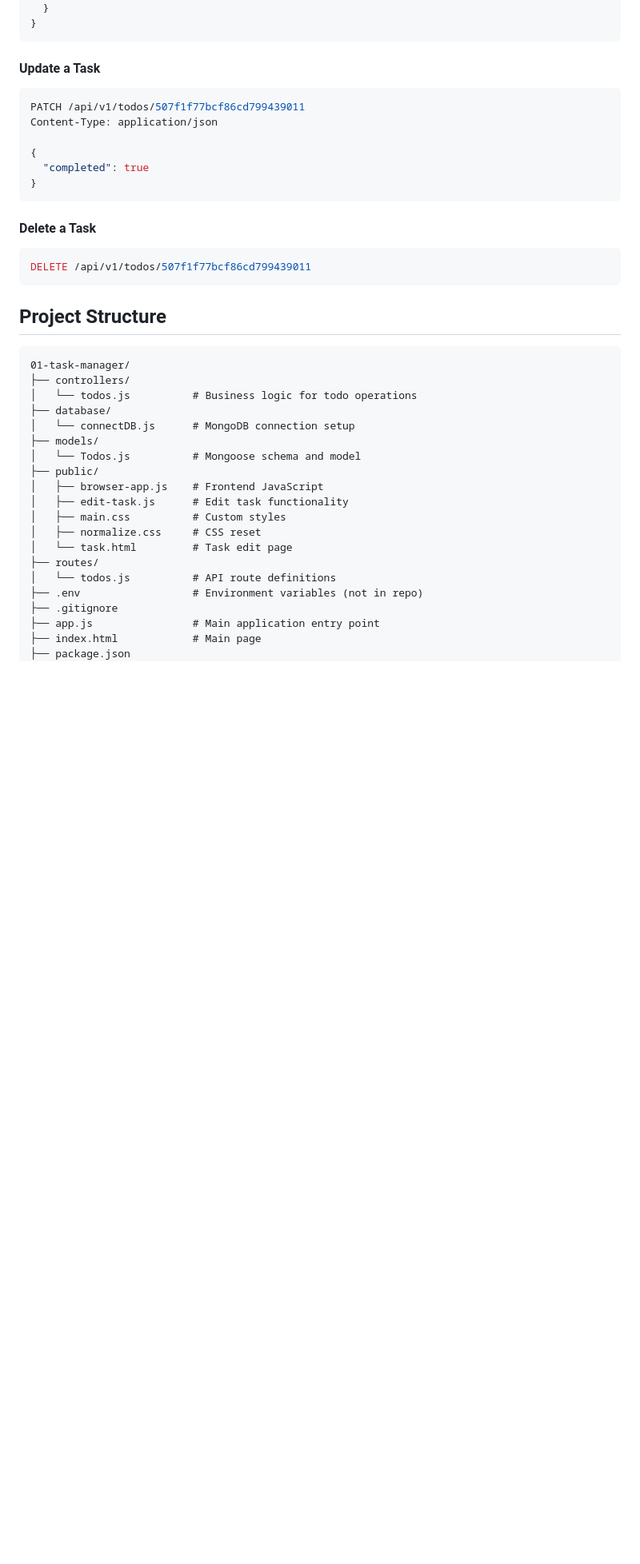
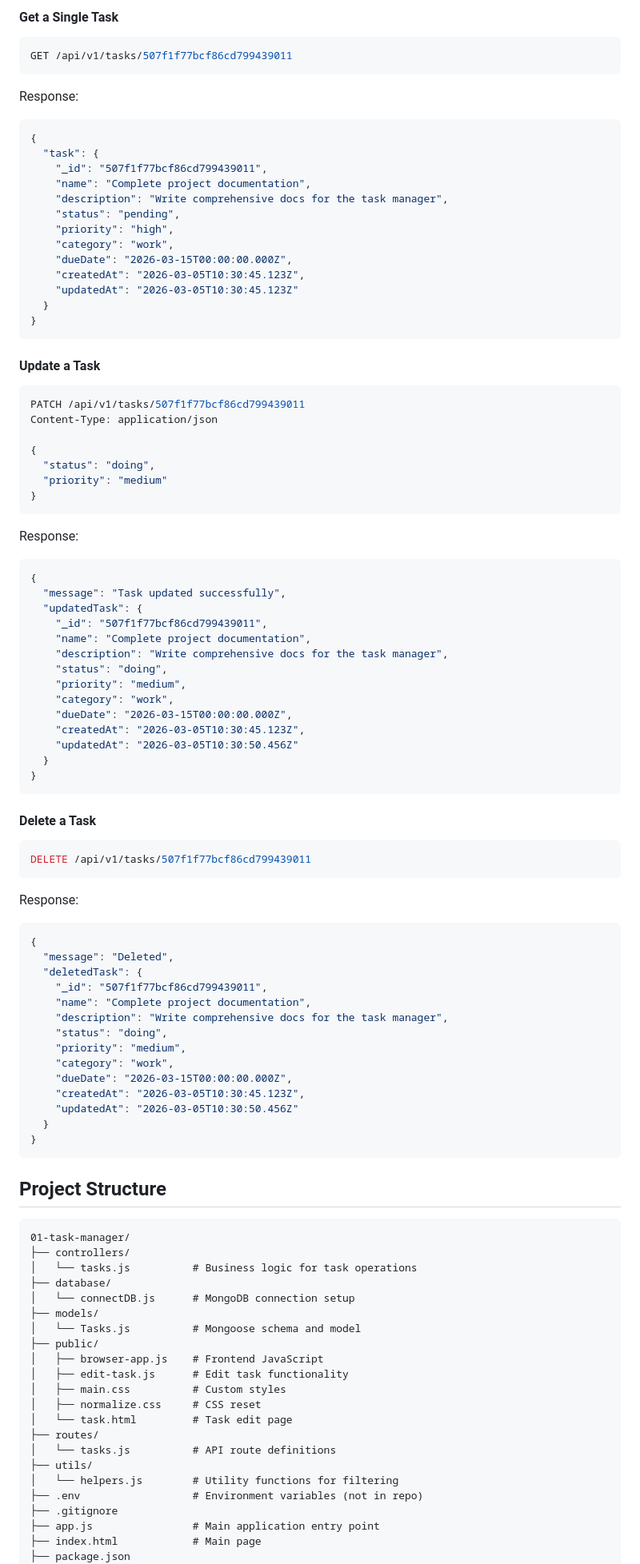
Before and after one commit to Ganesh-Kumatole/task-manager, a Markdown page: README.md, the part around one of its changes. Shown at 80% size. Rendered like a GitHub page; blank space fills up the shorter version.

Commit message:
docs: update README.md

````diff
--- a/README.md
+++ b/README.md
@@ -148,3 +181,23 @@ Response:
+#### Get a Single Task
+
+```bash
+GET /api/v1/tasks/507f1f77bcf86cd799439011
+```
+
+Response:
+
+```json
+{
+  "task": {
+    "_id": "507f1f77bcf86cd799439011",
+    "name": "Complete project documentation",
+    "description": "Write comprehensive docs for the task manager",
+    "status": "pending",
+    "priority": "high",
+    "category": "work",
+    "dueDate": "2026-03-15T00:00:00.000Z",
+    "createdAt": "2026-03-05T10:30:45.123Z",
+    "updatedAt": "2026-03-05T10:30:45.123Z"
   }
 }
 ```
@@ -152,18 +205,57 @@ Response:
 #### Update a Task
 
 ```bash
-PATCH /api/v1/todos/507f1f77bcf86cd799439011
+PATCH /api/v1/tasks/507f1f77bcf86cd799439011
 Content-Type: application/json
 
 {
-  "completed": true
+  "status": "doing",
+  "priority": "medium"
+}
+```
+
+Response:
+
+```json
+{
+  "message": "Task updated successfully",
+  "updatedTask": {
+    "_id": "507f1f77bcf86cd799439011",
+    "name": "Complete project documentation",
+    "description": "Write comprehensive docs for the task manager",
+    "status": "doing",
+    "priority": "medium",
+    "category": "work",
+    "dueDate": "2026-03-15T00:00:00.000Z",
+    "createdAt": "2026-03-05T10:30:45.123Z",
+    "updatedAt": "2026-03-05T10:30:50.456Z"
+  }
 }
 ```
 
 #### Delete a Task
 
 ```bash
-DELETE /api/v1/todos/507f1f77bcf86cd799439011
+DELETE /api/v1/tasks/507f1f77bcf86cd799439011
+```
+
+Response:
+
+```json
+{
+  "message": "Deleted",
+  "deletedTask": {
+    "_id": "507f1f77bcf86cd799439011",
+    "name": "Complete project documentation",
+    "description": "Write comprehensive docs for the task manager",
+    "status": "doing",
+    "priority": "medium",
+    "category": "work",
+    "dueDate": "2026-03-15T00:00:00.000Z",
+    "createdAt": "2026-03-05T10:30:45.123Z",
+    "updatedAt": "2026-03-05T10:30:50.456Z"
+  }
+}
 ```
 
 ## Project Structure
@@ -171,11 +263,11 @@ DELETE /api/v1/todos/507f1f77bcf86cd799439011
 ```
 01-task-manager/
 ├── controllers/
-│   └── todos.js          # Business logic for todo operations
+│   └── tasks.js          # Business logic for task operations
 ├── database/
 │   └── connectDB.js      # MongoDB connection setup
 ├── models/
-│   └── Todos.js          # Mongoose schema and model
+│   └── Tasks.js          # Mongoose schema and model
 ├── public/
 │   ├── browser-app.js    # Frontend JavaScript
 │   ├── edit-task.js      # Edit task functionality
@@ -183,7 +275,9 @@ DELETE /api/v1/todos/507f1f77bcf86cd799439011
 │   ├── normalize.css     # CSS reset
 │   └── task.html         # Task edit page
 ├── routes/
-│   └── todos.js          # API route definitions
+│   └── tasks.js          # API route definitions
+├── utils/
+│   └── helpers.js        # Utility functions for filtering
 ├── .env                  # Environment variables (not in repo)
 ├── .gitignore
 ├── app.js                # Main application entry point
````
Also changed, not shown: other parts of README.md (+95 -23 lines).
